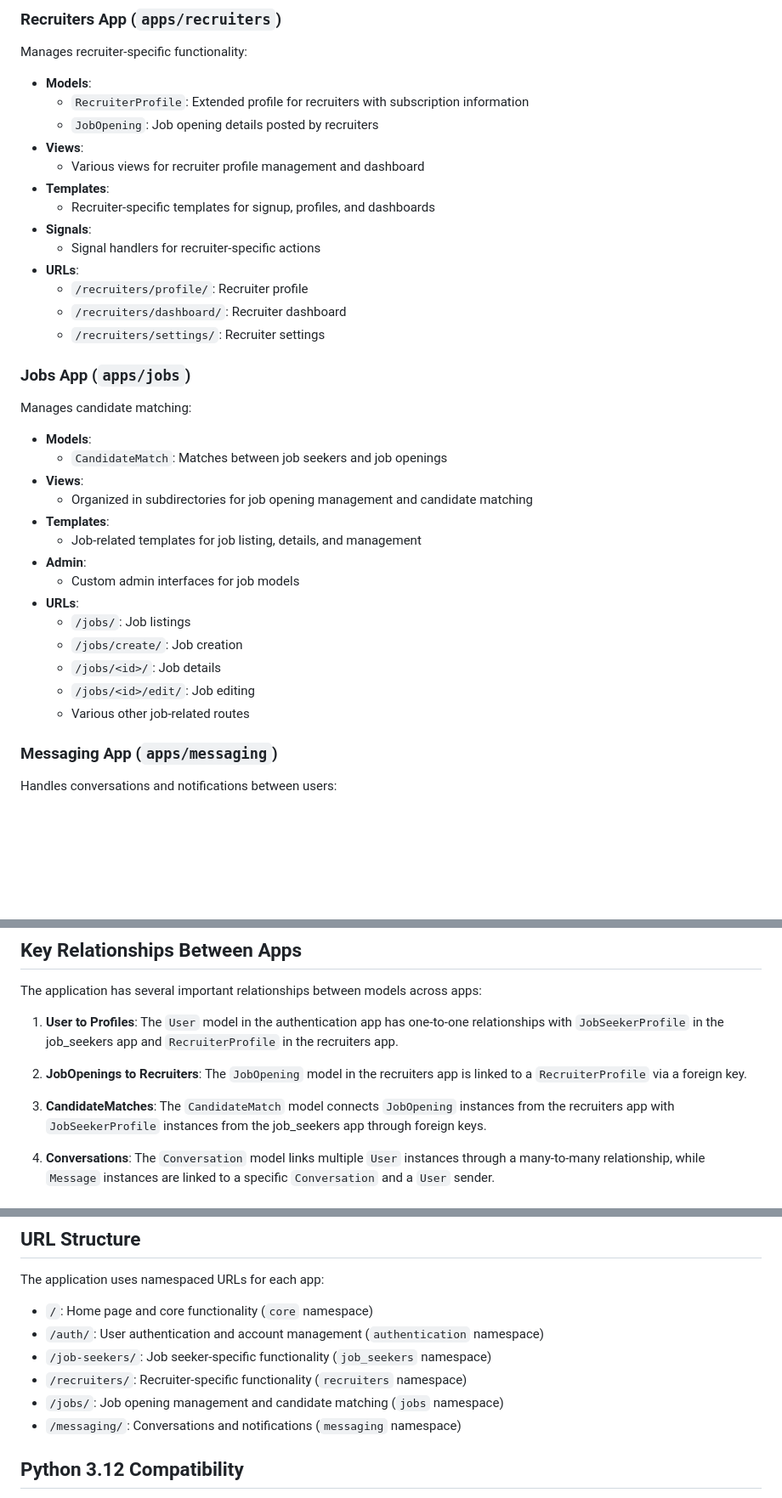
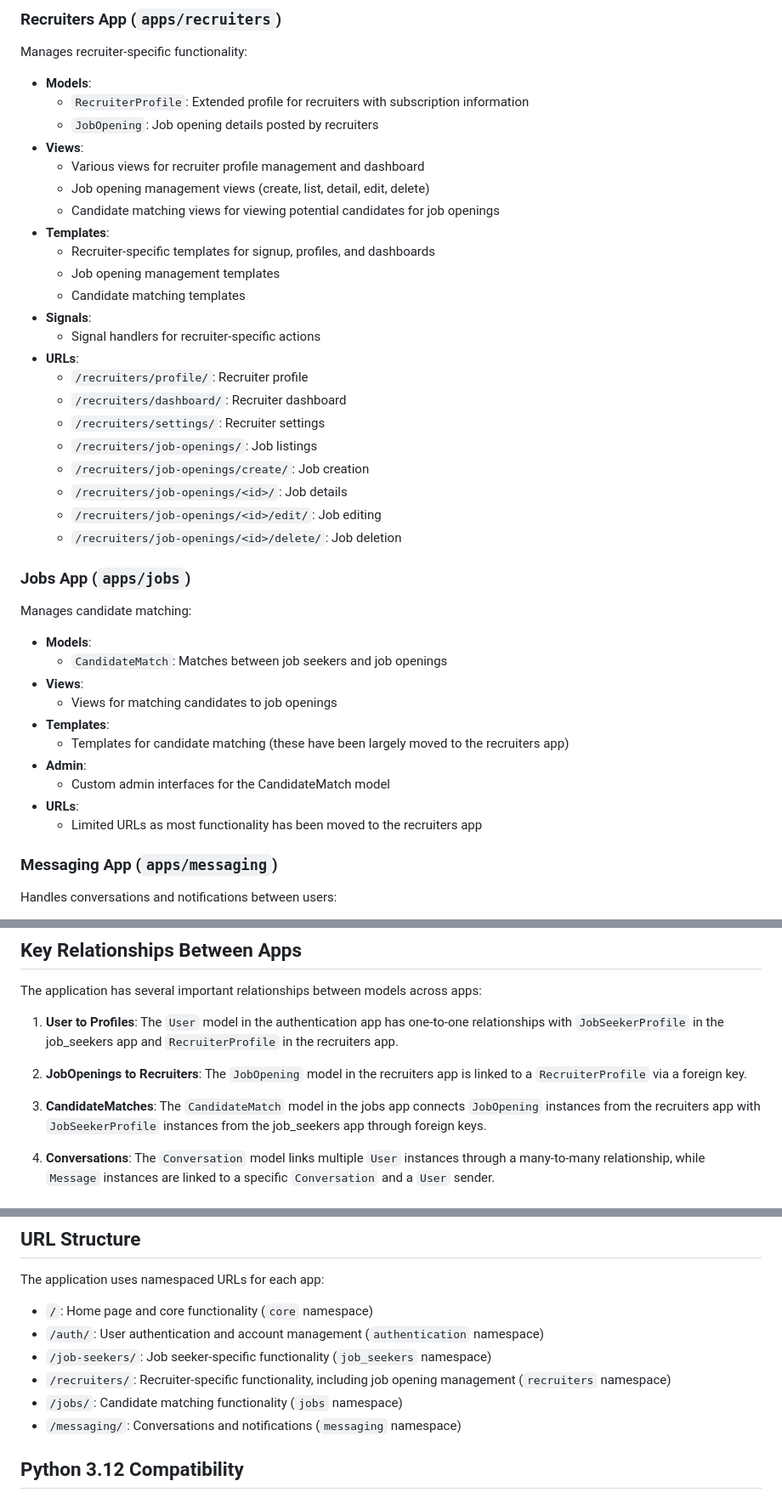
Before and after one commit to btfranklin/hiredar-saas-archive, a Markdown page: docs/APP_STRUCTURE.md, 3 parts joined by grey strips. Shown at 85% size. Rendered like a GitHub page; blank space fills up the shorter version.

Commit message:
Enhance documentation for recruiter and jobs app structure
- Updated the APP_STRUCTURE.md to include detailed descriptions of job opening management and candidate matching views, templates, and URLs in the recruiters app.
- Clarified the relationship between the CandidateMatch model and JobOpening instances, specifying the model's location in the recruiters app.
- Adjusted the models documentation to reflect the updated foreign key relationship for job openings, improving clarity on model connections.

```diff
--- a/docs/APP_STRUCTURE.md
+++ b/docs/APP_STRUCTURE.md
@@ -97,14 +97,23 @@ Manages recruiter-specific functionality:
   - `JobOpening`: Job opening details posted by recruiters
 - **Views**:
   - Various views for recruiter profile management and dashboard
+  - Job opening management views (create, list, detail, edit, delete)
+  - Candidate matching views for viewing potential candidates for job openings
 - **Templates**:
   - Recruiter-specific templates for signup, profiles, and dashboards
+  - Job opening management templates
+  - Candidate matching templates
 - **Signals**:
   - Signal handlers for recruiter-specific actions
 - **URLs**:
   - `/recruiters/profile/`: Recruiter profile
   - `/recruiters/dashboard/`: Recruiter dashboard
   - `/recruiters/settings/`: Recruiter settings
+  - `/recruiters/job-openings/`: Job listings
+  - `/recruiters/job-openings/create/`: Job creation
+  - `/recruiters/job-openings/<id>/`: Job details
+  - `/recruiters/job-openings/<id>/edit/`: Job editing
+  - `/recruiters/job-openings/<id>/delete/`: Job deletion
 
 ### Jobs App (`apps/jobs`)
 
@@ -113,17 +122,13 @@ Manages candidate matching:
 - **Models**:
   - `CandidateMatch`: Matches between job seekers and job openings
 - **Views**:
-  - Organized in subdirectories for job opening management and candidate matching
+  - Views for matching candidates to job openings
 - **Templates**:
-  - Job-related templates for job listing, details, and management
+  - Templates for candidate matching (these have been largely moved to the recruiters app)
 - **Admin**:
-  - Custom admin interfaces for job models
+  - Custom admin interfaces for the CandidateMatch model
 - **URLs**:
-  - `/jobs/`: Job listings
-  - `/jobs/create/`: Job creation
-  - `/jobs/<id>/`: Job details
-  - `/jobs/<id>/edit/`: Job editing
-  - Various other job-related routes
+  - Limited URLs as most functionality has been moved to the recruiters app
 
 ### Messaging App (`apps/messaging`)
 
@@ -152,7 +157,7 @@ The application has several important relationships between models across apps:
 
 2. **JobOpenings to Recruiters**: The `JobOpening` model in the recruiters app is linked to a `RecruiterProfile` via a foreign key.
 
-3. **CandidateMatches**: The `CandidateMatch` model connects `JobOpening` instances from the recruiters app with `JobSeekerProfile` instances from the job_seekers app through foreign keys.
+3. **CandidateMatches**: The `CandidateMatch` model in the jobs app connects `JobOpening` instances from the recruiters app with `JobSeekerProfile` instances from the job_seekers app through foreign keys.
 
 4. **Conversations**: The `Conversation` model links multiple `User` instances through a many-to-many relationship, while `Message` instances are linked to a specific `Conversation` and a `User` sender.
 
@@ -192,8 +197,8 @@ The application uses namespaced URLs for each app:
 - `/`: Home page and core functionality (`core` namespace)
 - `/auth/`: User authentication and account management (`authentication` namespace)
 - `/job-seekers/`: Job seeker-specific functionality (`job_seekers` namespace)
-- `/recruiters/`: Recruiter-specific functionality (`recruiters` namespace)
-- `/jobs/`: Job opening management and candidate matching (`jobs` namespace)
+- `/recruiters/`: Recruiter-specific functionality, including job opening management (`recruiters` namespace)
+- `/jobs/`: Candidate matching functionality (`jobs` namespace)
 - `/messaging/`: Conversations and notifications (`messaging` namespace)
 
 ## Python 3.12 Compatibility
```
Also changed, not shown: docs/MODELS.md (+1 -1 lines).
